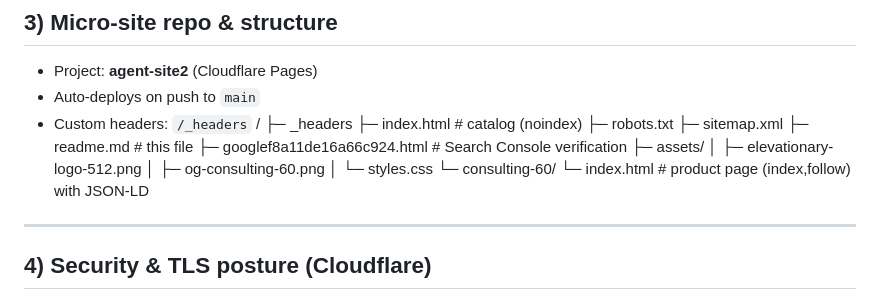
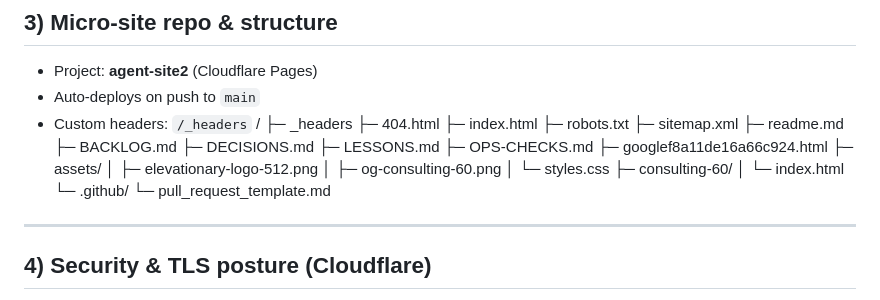
Before and after one commit to Elevationary/agent-site, a Markdown page: readme.md, the part around the change. Drawn GitHub-style.

Commit message:
docs(readme): update repo tree only

```diff
--- a/readme.md
+++ b/readme.md
@@ -77,17 +77,25 @@ This repo hosts the **agent micro-site** for AEO/ACP under `https://agent.elevat
 - Custom headers: `/_headers`
 /
 ├─ _headers
-├─ index.html                 # catalog (noindex)
+├─ 404.html
+├─ index.html
 ├─ robots.txt
 ├─ sitemap.xml
-├─ readme.md                  # this file
-├─ googlef8a11de16a66c924.html  # Search Console verification
+├─ readme.md
+├─ BACKLOG.md
+├─ DECISIONS.md
+├─ LESSONS.md
+├─ OPS-CHECKS.md
+├─ googlef8a11de16a66c924.html
 ├─ assets/
 │  ├─ elevationary-logo-512.png
 │  ├─ og-consulting-60.png
 │  └─ styles.css
-└─ consulting-60/
-   └─ index.html              # product page (index,follow) with JSON-LD
+├─ consulting-60/
+│  └─ index.html
+└─ .github/
+   └─ pull_request_template.md
+
 ---
 
 ## 4) Security & TLS posture (Cloudflare)
```
Also changed, not shown: docs/DECISIONS.md (deleted, +0 -72 lines).
